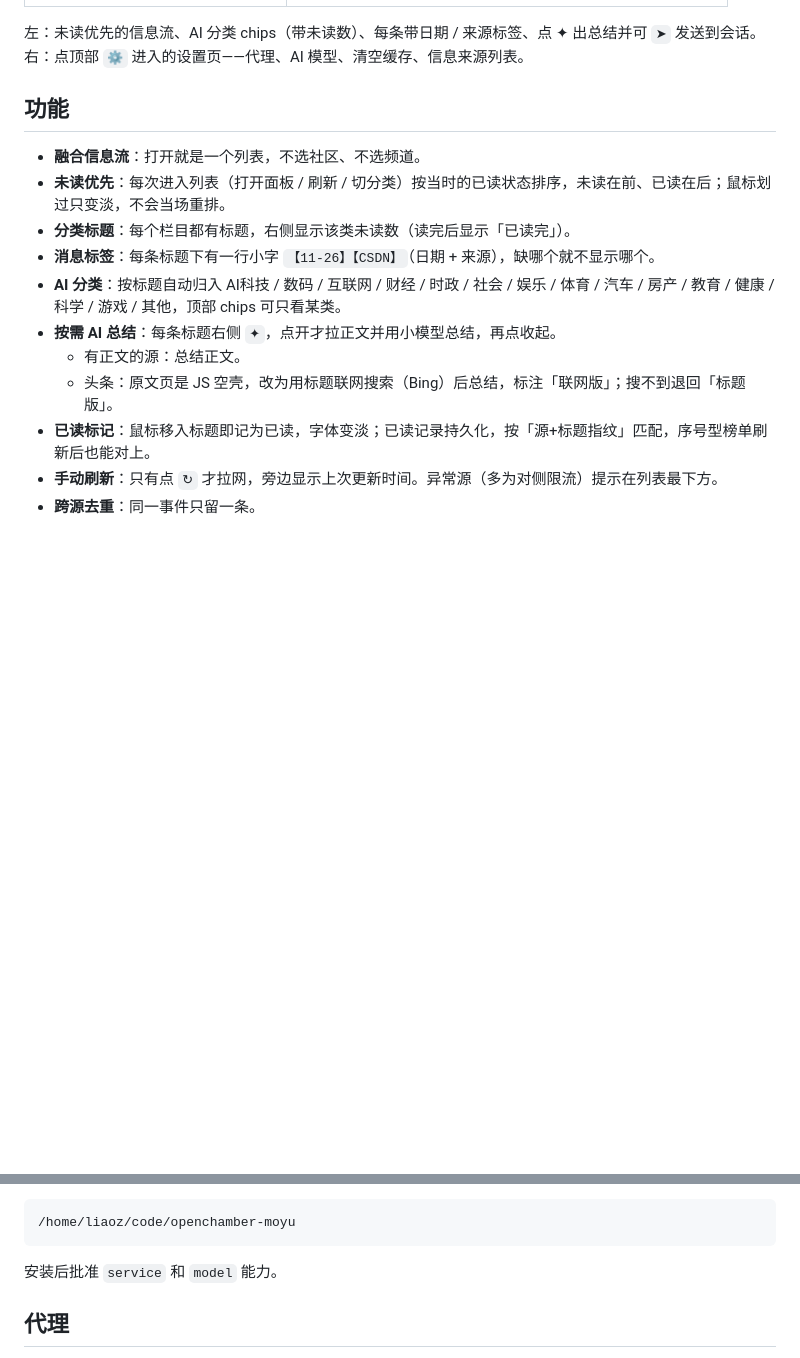
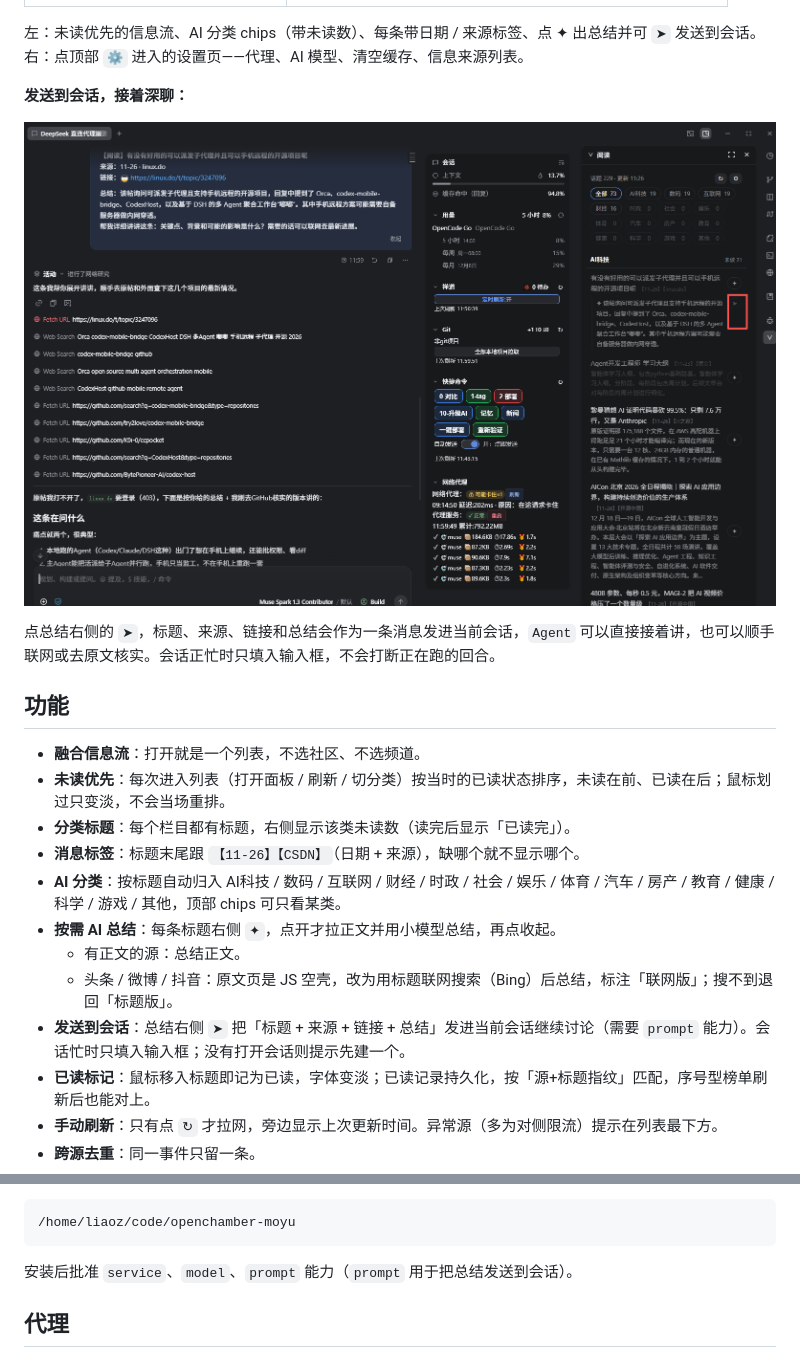
Before and after one commit to xcvsfsd/openchamber-moyu, a Markdown page: README.md, 2 parts joined by grey strips. Drawn GitHub-style; pictures changed too: docs/send.png (added); blank space fills up the shorter version.

Commit message:
docs: send-to-session screenshot and feature note

````diff
--- a/README.md
+++ b/README.md
@@ -11,16 +11,23 @@
 左：未读优先的信息流、AI 分类 chips（带未读数）、每条带日期 / 来源标签、点 ✦ 出总结并可 `➤` 发送到会话。
 右：点顶部 `⚙` 进入的设置页——代理、AI 模型、清空缓存、信息来源列表。
 
+**发送到会话，接着深聊：**
+
+![发送到会话](docs/send.png)
+
+点总结右侧的 `➤`，标题、来源、链接和总结会作为一条消息发进当前会话，`Agent` 可以直接接着讲，也可以顺手联网或去原文核实。会话正忙时只填入输入框，不会打断正在跑的回合。
+
 ## 功能
 
 - **融合信息流**：打开就是一个列表，不选社区、不选频道。
 - **未读优先**：每次进入列表（打开面板 / 刷新 / 切分类）按当时的已读状态排序，未读在前、已读在后；鼠标划过只变淡，不会当场重排。
 - **分类标题**：每个栏目都有标题，右侧显示该类未读数（读完后显示「已读完」）。
-- **消息标签**：每条标题下有一行小字 `【11-26】【CSDN】`（日期 + 来源），缺哪个就不显示哪个。
+- **消息标签**：标题末尾跟 `【11-26】【CSDN】`（日期 + 来源），缺哪个就不显示哪个。
 - **AI 分类**：按标题自动归入 AI科技 / 数码 / 互联网 / 财经 / 时政 / 社会 / 娱乐 / 体育 / 汽车 / 房产 / 教育 / 健康 / 科学 / 游戏 / 其他，顶部 chips 可只看某类。
 - **按需 AI 总结**：每条标题右侧 `✦`，点开才拉正文并用小模型总结，再点收起。
   - 有正文的源：总结正文。
-  - 头条：原文页是 JS 空壳，改为用标题联网搜索（Bing）后总结，标注「联网版」；搜不到退回「标题版」。
+  - 头条 / 微博 / 抖音：原文页是 JS 空壳，改为用标题联网搜索（Bing）后总结，标注「联网版」；搜不到退回「标题版」。
+- **发送到会话**：总结右侧 `➤` 把「标题 + 来源 + 链接 + 总结」发进当前会话继续讨论（需要 `prompt` 能力）。会话忙时只填入输入框；没有打开会话则提示先建一个。
 - **已读标记**：鼠标移入标题即记为已读，字体变淡；已读记录持久化，按「源+标题指纹」匹配，序号型榜单刷新后也能对上。
 - **手动刷新**：只有点 `↻` 才拉网，旁边显示上次更新时间。异常源（多为对侧限流）提示在列表最下方。
 - **跨源去重**：同一事件只留一条。
@@ -81,7 +88,7 @@ https://github.com/xcvsfsd/openchamber-moyu
 /home/liaoz/code/openchamber-moyu
 ```
 
-安装后批准 `service` 和 `model` 能力。
+安装后批准 `service`、`model`、`prompt` 能力（`prompt` 用于把总结发送到会话）。
 
 ## 代理
 
````
